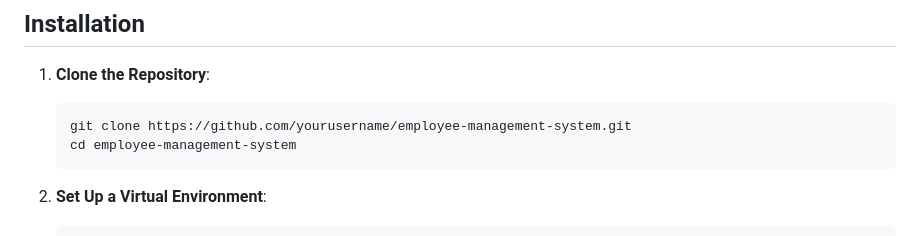
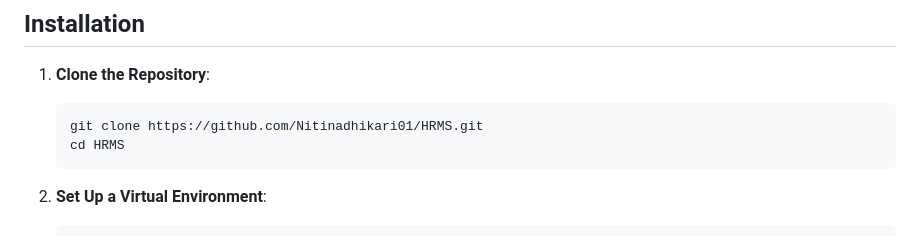
Before and after one commit to Nitinadhikari01/HRMS, a Markdown page: README.md, the part around the change. Drawn GitHub-style.

````diff
--- a/README.md
+++ b/README.md
@@ -36,8 +36,8 @@ Before setting up the project, ensure you have the following installed:
 ## Installation
 1. **Clone the Repository**:
    ```bash
-   git clone https://github.com/yourusername/employee-management-system.git
-   cd employee-management-system
+   git clone https://github.com/Nitinadhikari01/HRMS.git
+   cd HRMS
    ```
 2. **Set Up a Virtual Environment**:
    ```bash
````
